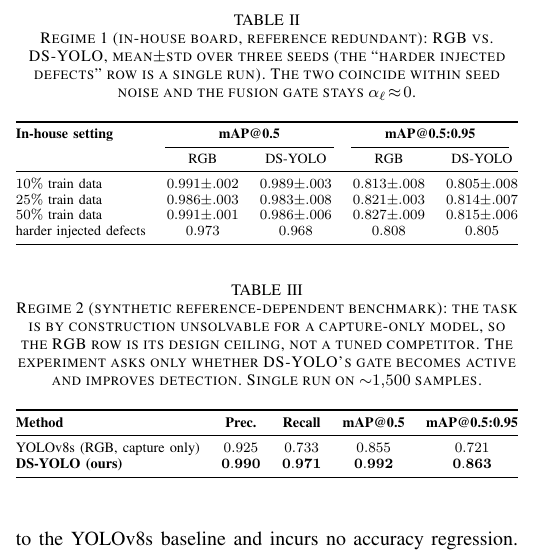
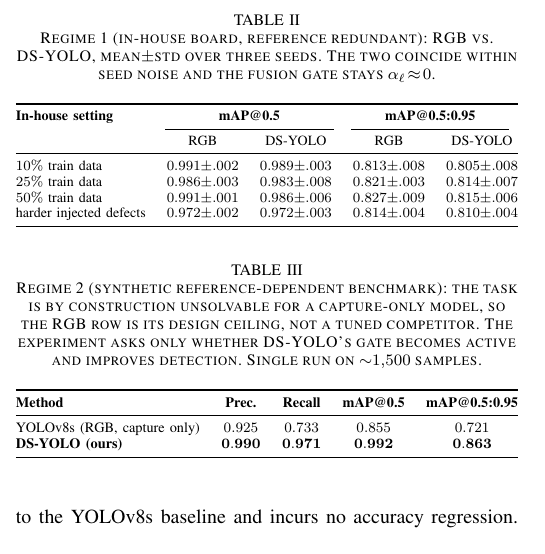
Before and after one commit to manhhv87/YOLO-DS, a LaTeX paper (paper/main.tex): part of one column of page 5 of 6, cut so that both start at the same text. Compiled offline with pdfLaTeX.

Commit message:
paper: harder-defects row as mean+/-std over 3 seeds
The harden step now runs 3 seeds (run_all step_harden seed loop). Update Table I:
RGB 0.972+/-.002 / 0.814+/-.004, DS-YOLO 0.972+/-.003 / 0.810+/-.004
(mAP50 / mAP50-95); gate alpha~0 on all three seeds (|alpha|<0.006). RGB and
DS-YOLO coincide. Whole table is now mean+/-std; drop the "single run" caption note.

Co-Authored-By: Claude Opus 4.8 <noreply@anthropic.com>

```diff
--- a/paper/main.tex
+++ b/paper/main.tex
@@ -606,9 +606,8 @@ reference.
 
 \begin{table}[t]
 \caption{Regime~1 (in-house board, reference redundant): RGB vs.\ DS-YOLO,
-mean$\pm$std over three seeds (the ``harder injected defects'' row is a single
-run). The two coincide within seed noise and the fusion gate stays
-$\alpha_\ell\!\approx\!0$.}
+mean$\pm$std over three seeds. The two coincide within seed noise and the fusion
+gate stays $\alpha_\ell\!\approx\!0$.}
 \label{tab:inhouse}
 \centering\footnotesize
 \resizebox{\columnwidth}{!}{\begin{tabular}{@{}l c c c c@{}}
@@ -620,7 +619,7 @@ $\alpha_\ell\!\approx\!0$.}
 $10\%$ train data        & $0.991{\pm}.002$ & $0.989{\pm}.003$ & $0.813{\pm}.008$ & $0.805{\pm}.008$\\
 $25\%$ train data        & $0.986{\pm}.003$ & $0.983{\pm}.008$ & $0.821{\pm}.003$ & $0.814{\pm}.007$\\
 $50\%$ train data        & $0.991{\pm}.001$ & $0.986{\pm}.006$ & $0.827{\pm}.009$ & $0.815{\pm}.006$\\
-harder injected defects  & $0.973$          & $0.968$          & $0.808$          & $0.805$\\
+harder injected defects  & $0.972{\pm}.002$ & $0.972{\pm}.003$ & $0.814{\pm}.004$ & $0.810{\pm}.004$\\
 \bottomrule
 \end{tabular}}
 \end{table}
```
Also changed, not shown: 1 other file.
